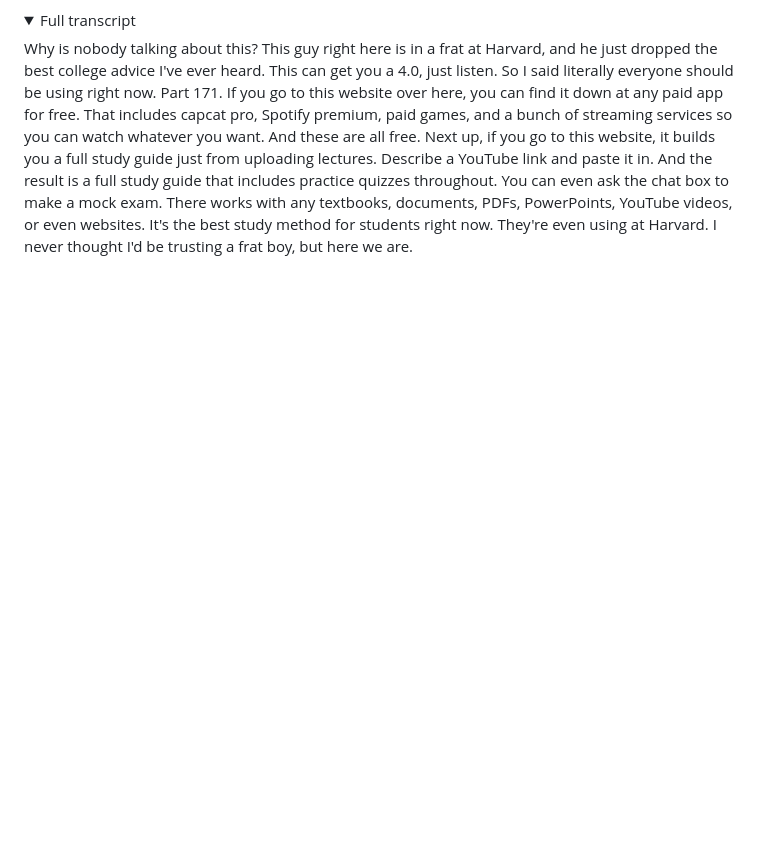
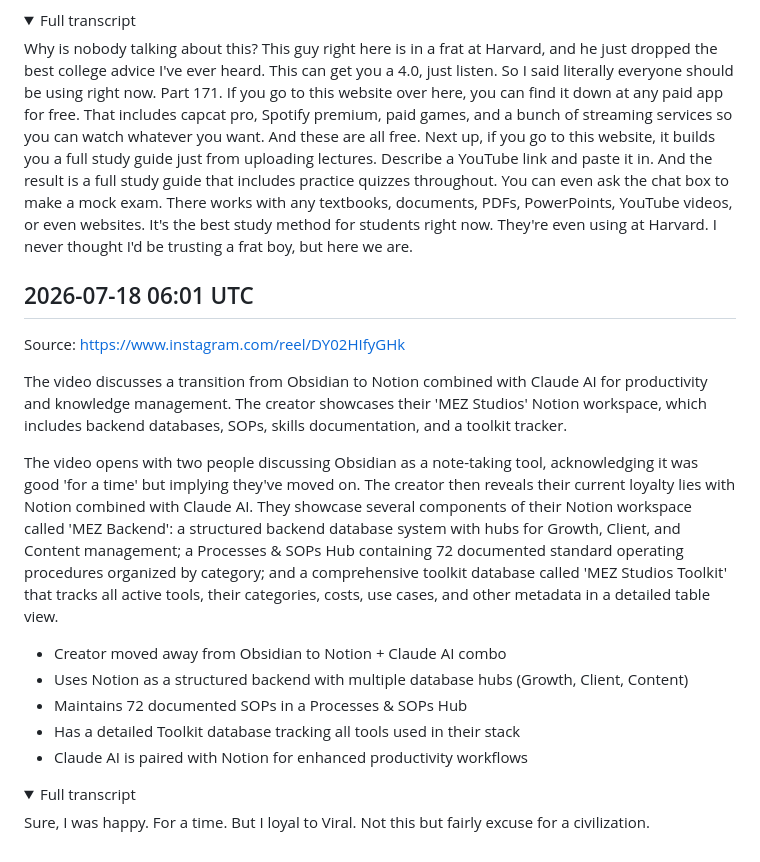
Before and after one commit to lucasjonsil-hue/video-analyzer, a Markdown page: notes/productivity.md, the part around the change. Drawn GitHub-style; folded sections open; blank space fills up the shorter version.

Commit message:
Add productivity note from video analysis

```diff
--- a/notes/productivity.md
+++ b/notes/productivity.md
@@ -45,3 +45,22 @@ The video opens with the creator claiming a Harvard frat member endorsed these t
 Why is nobody talking about this? This guy right here is in a frat at Harvard, and he just dropped the best college advice I've ever heard. This can get you a 4.0, just listen. So I said literally everyone should be using right now. Part 171. If you go to this website over here, you can find it down at any paid app for free. That includes capcat pro, Spotify premium, paid games, and a bunch of streaming services so you can watch whatever you want. And these are all free. Next up, if you go to this website, it builds you a full study guide just from uploading lectures. Describe a YouTube link and paste it in. And the result is a full study guide that includes practice quizzes throughout. You can even ask the chat box to make a mock exam. There works with any textbooks, documents, PDFs, PowerPoints, YouTube videos, or even websites. It's the best study method for students right now. They're even using at Harvard. I never thought I'd be trusting a frat boy, but here we are.
 
 </details>
+
+## 2026-07-18 06:01 UTC
+Source: https://www.instagram.com/reel/DY02HIfyGHk
+
+The video discusses a transition from Obsidian to Notion combined with Claude AI for productivity and knowledge management. The creator showcases their 'MEZ Studios' Notion workspace, which includes backend databases, SOPs, skills documentation, and a toolkit tracker.
+
+The video opens with two people discussing Obsidian as a note-taking tool, acknowledging it was good 'for a time' but implying they've moved on. The creator then reveals their current loyalty lies with Notion combined with Claude AI. They showcase several components of their Notion workspace called 'MEZ Backend': a structured backend database system with hubs for Growth, Client, and Content management; a Processes & SOPs Hub containing 72 documented standard operating procedures organized by category; and a comprehensive toolkit database called 'MEZ Studios Toolkit' that tracks all active tools, their categories, costs, use cases, and other metadata in a detailed table view.
+
+- Creator moved away from Obsidian to Notion + Claude AI combo
+- Uses Notion as a structured backend with multiple database hubs (Growth, Client, Content)
+- Maintains 72 documented SOPs in a Processes & SOPs Hub
+- Has a detailed Toolkit database tracking all tools used in their stack
+- Claude AI is paired with Notion for enhanced productivity workflows
+
+<details><summary>Full transcript</summary>
+
+Sure, I was happy. For a time. But I loyal to Viral. Not this but fairly excuse for a civilization.
+
+</details>
```
